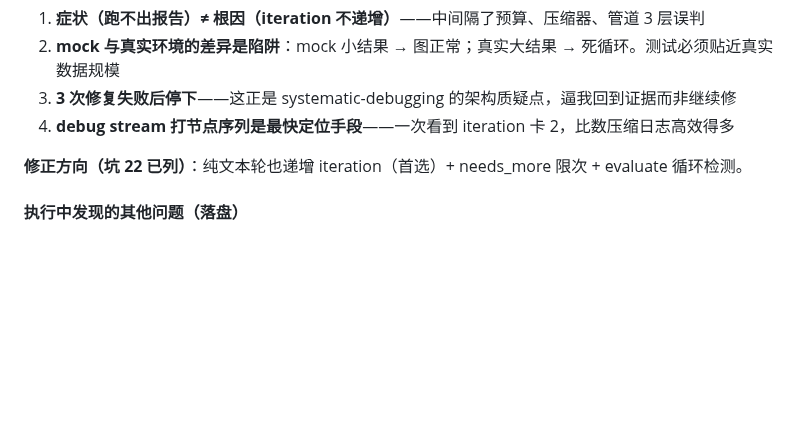
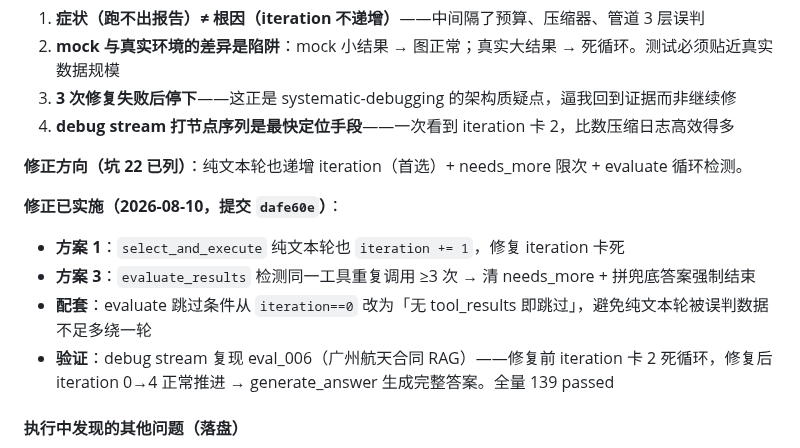
Before and after one commit to sjs1919/agent-training, a Markdown page: docs/week6/demo-评估改造方案-2026-08-09.md, the part around the change. Rendered like a GitHub page; blank space fills up the shorter version.

Commit message:
docs(demo): 坑22 修正已实施记录（方案1+3，提交 dafe60e）
- 方案1: 纯文本轮递增 iteration
- 方案3: evaluate 循环检测（同工具重复>=3次拼兜底答案）
- 配套: evaluate 跳过条件改「无 tool_results 即跳过」
- 验证: debug stream 复现 eval_006 不再死循环，全量 139 passed

```diff
--- a/docs/week6/demo-评估改造方案-2026-08-09.md
+++ b/docs/week6/demo-评估改造方案-2026-08-09.md
@@ -636,6 +636,12 @@ state["iteration"] += 1   # ← 只在工具调用分支执行
 
 **修正方向（坑 22 已列）**：纯文本轮也递增 iteration（首选）+ needs_more 限次 + evaluate 循环检测。
 
+**修正已实施（2026-08-10，提交 `dafe60e`）**：
+- **方案 1**：`select_and_execute` 纯文本轮也 `iteration += 1`，修复 iteration 卡死
+- **方案 3**：`evaluate_results` 检测同一工具重复调用 ≥3 次 → 清 needs_more + 拼兜底答案强制结束
+- **配套**：evaluate 跳过条件从 `iteration==0` 改为「无 tool_results 即跳过」，避免纯文本轮被误判数据不足多绕一轮
+- **验证**：debug stream 复现 eval_006（广州航天合同 RAG）——修复前 iteration 卡 2 死循环，修复后 iteration 0→4 正常推进 → generate_answer 生成完整答案。全量 139 passed
+
 #### 执行中发现的其他问题（落盘）
 
 - **真实评估超默认 ¥5 预算**：全量 10 case + judge 实际花费 ¥5-6，触发 `BudgetExceededError`（¥5.0151 > 上限 ¥5）。需 `LLM_BUDGET_LIMIT=20` 重跑。真实评估的预算上限应独立于运行时（属 C3 CI 持续评估配置项）。
```
